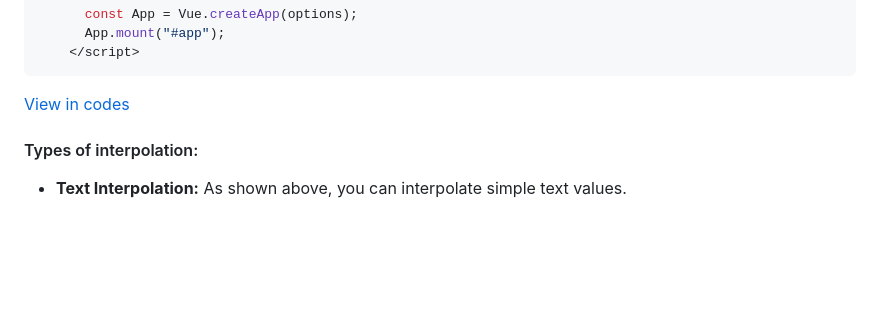
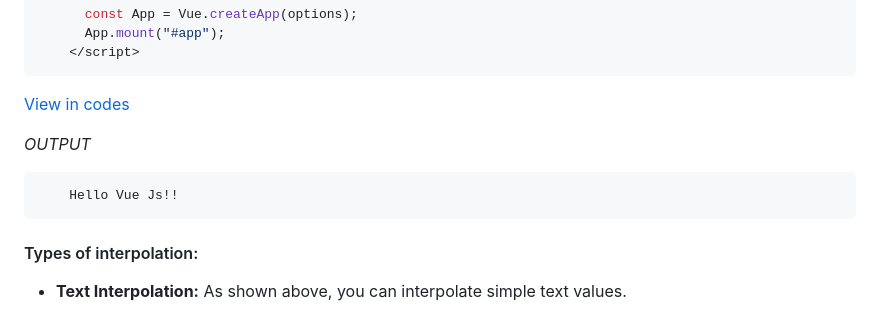
Before and after one commit to kantakshay/Vue-js, a Markdown page: README.md, the part around the change. Rendered like a GitHub page; blank space fills up the shorter version.

Commit message:
adding outputs

````diff
--- a/README.md
+++ b/README.md
@@ -170,6 +170,11 @@ In this example, the `{{ text }}` expression will be replaced with the actual va
 ```
 [View in codes](https://github.com/kantakshay/Vue-js/blob/0fb976bc473a6e17d935a4b318e642a2dadc5f62/Interpolation/Index.html#L18C1-L29C14)
 
+*OUTPUT*
+
+        Hello Vue Js!!
+
+
 
 
 #### Types of interpolation:
````
